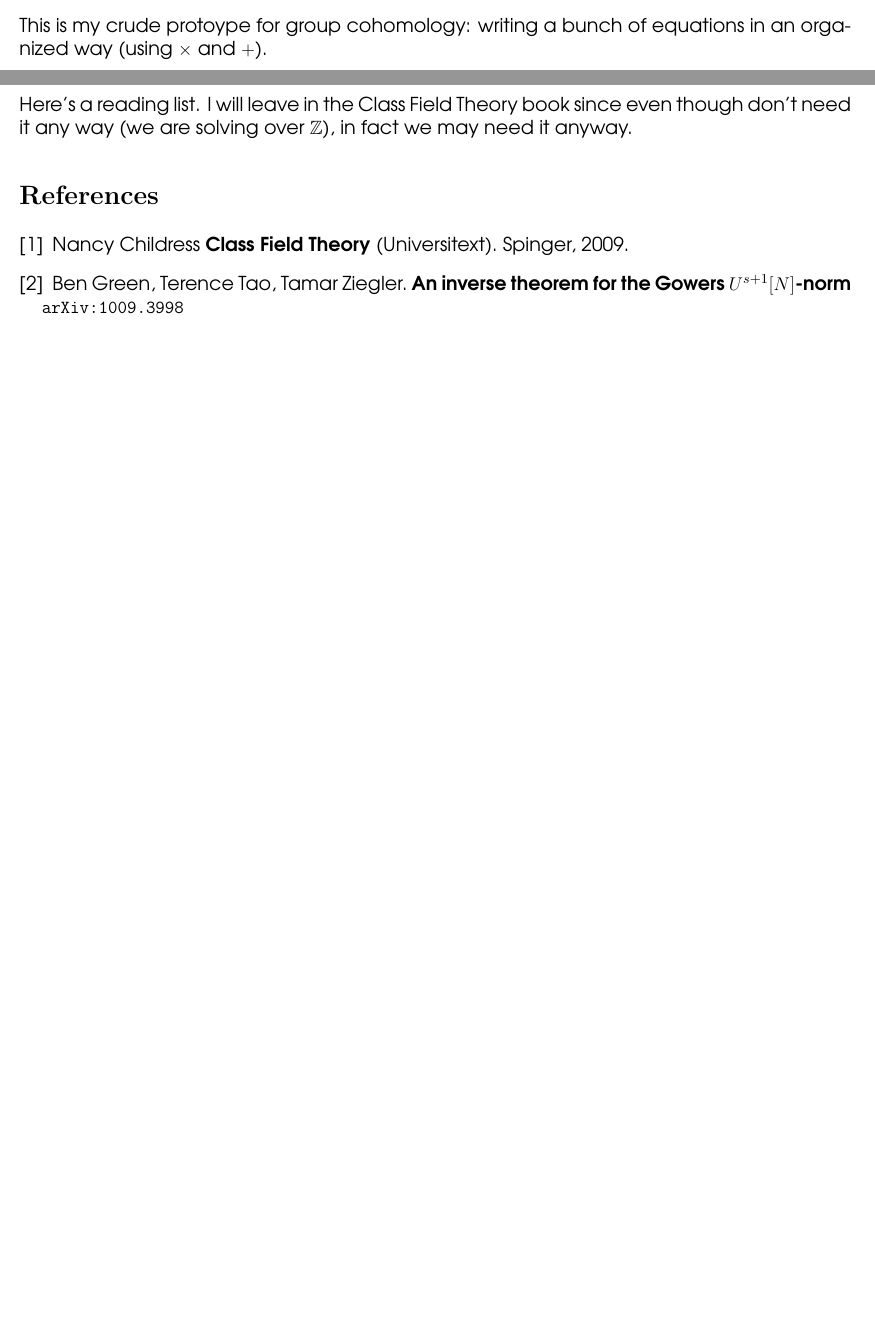
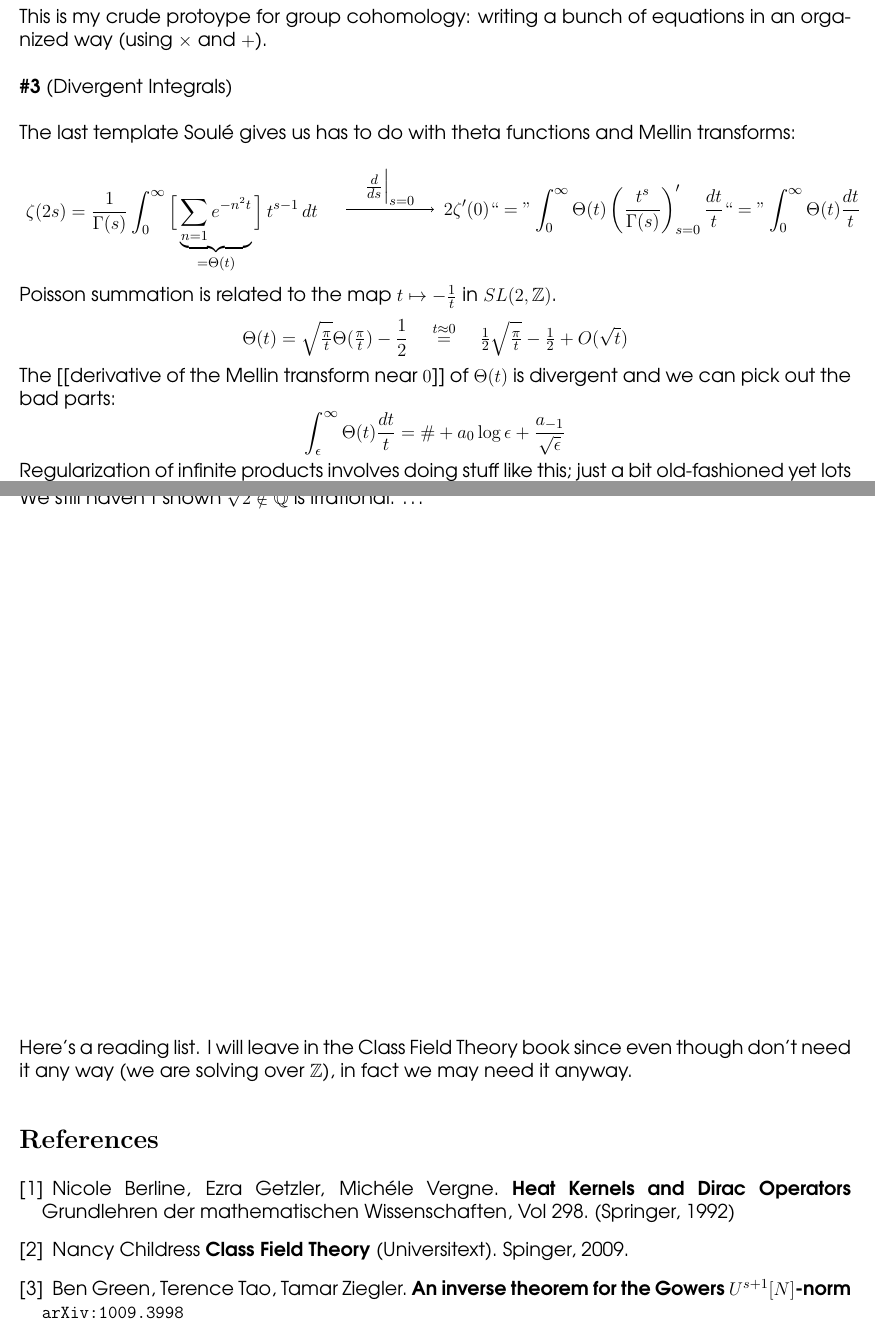
Before and after one commit to mango314/math-blog, a LaTeX document (2017/050117-nilsequences.tex): two parts of pages 8 and 9 of 9, joined at a grey line, cut so that both start at the same text, the shorter picture padded with empty space. Compiled offline with pdfLaTeX.

Commit message:
square root of 2 × pi

```diff
--- a/2017/050117-nilsequences.tex
+++ b/2017/050117-nilsequences.tex
@@ -249,13 +249,27 @@ This one is much clearer: subsitute $s \mapsto 1 - s$.  And we do these gymnasti
 \end{tikzpicture} \\
 To me this makes more sense that the equations are being chain togeter this way.  Lastly:
 $$ \frac{\zeta'(0)}{\zeta(0)} = \log 2 + \log \pi \text{ and } \zeta(0) = - \frac{1}{2} \text{ so that } \zeta'(0) = - \frac{1}{2} \log 2\pi  $$
-This is my crude protoype for group cohomology: writing a bunch of equations in an organized way (using $\times$ and $+$).
+This is my crude protoype for group cohomology: writing a bunch of equations in an organized way (using $\times$ and $+$). \\ \\
+\textbf{\#3} (Divergent Integrals) \\ \\
+The last template Soul\'{e} gives us has to do with theta functions and Mellin transforms: \\ \\
+\begin{tikzpicture}
+\node at (0,0) { $\displaystyle \zeta(2s) = \frac{1}{\Gamma(s)} \int_0^\infty \Big[ \underbrace{\sum_{n=1} e^{-n^2 t}}_{=\Theta(t)} \Big] \, t^{s-1} \, dt $ };
+\draw[->] (4,0.5)--(6,0.5);
+\node at (5,1) {$\frac{d}{ds}\Big|_{s=0}$};
+\node at (11,0.5) {$\displaystyle 2 \zeta'(0) ``=" \int_0^\infty \Theta(t) \left( \frac{t^s}{\Gamma(s)} \right)'_{s=0} \frac{dt}{t}
+``=" \int_0^\infty \Theta(t)  \frac{dt}{t}$};
+\end{tikzpicture} \\
+Poisson summation is related to the map $t \mapsto - \frac{1}{t}$ in $SL(2, \mathbb{Z})$.
+$$ \Theta(t) = \sqrt{\tfrac{\pi}{t}} \Theta(\tfrac{\pi}{t})  - \frac{1}{2}
+ \quad\stackrel{t\approx 0}{=}\quad \tfrac{1}{2}\sqrt{\tfrac{\pi}{t}} - \tfrac{1}{2}   + O(\sqrt{t})$$
+The [[derivative of the Mellin transform near $0$]] of $\Theta(t)$ is divergent and we can pick out the bad parts:
+$$ \int_\epsilon^\infty \Theta(t)  \frac{dt}{t}
+ = \# + a_0 \log \epsilon + \frac{a_{-1}}{\sqrt{\epsilon}} $$
+ Regularization of infinite products involves doing stuff like this; just a bit old-fashioned yet lots of uncharted territory.\footnote{It's not hard to write an infinite product we'd be curious about (that is not just recycling the example we just did), and maybe it's important to a Math or Physics professor somewhere.}
 
 \newpage
 
-
-
-\dots
+\noindent We still haven't shown $\sqrt{2} \notin \mathbb{Q}$ is irrational. \dots
 
 \vfill
 
@@ -263,6 +277,8 @@ This is my crude protoype for group cohomology: writing a bunch of equations in
 \noindent Here's a reading list. I will leave in the Class Field Theory book since even though don't need it any way (we are solving over $\mathbb{Z}$), in fact we may need it anyway.
 
 \begin{thebibliography}{}
+
+\item Nicole Berline, Ezra Getzler, Mich\'{e}le Vergne. \textbf{Heat Kernels and Dirac Operators} Grundlehren der mathematischen Wissenschaften, Vol 298. (Springer, 1992)
 
 \item Nancy Childress \textbf{Class Field Theory} (Universitext).  Spinger, 2009.
 
```
Also changed, not shown: 2017/050117-nilsequences.pdf.
